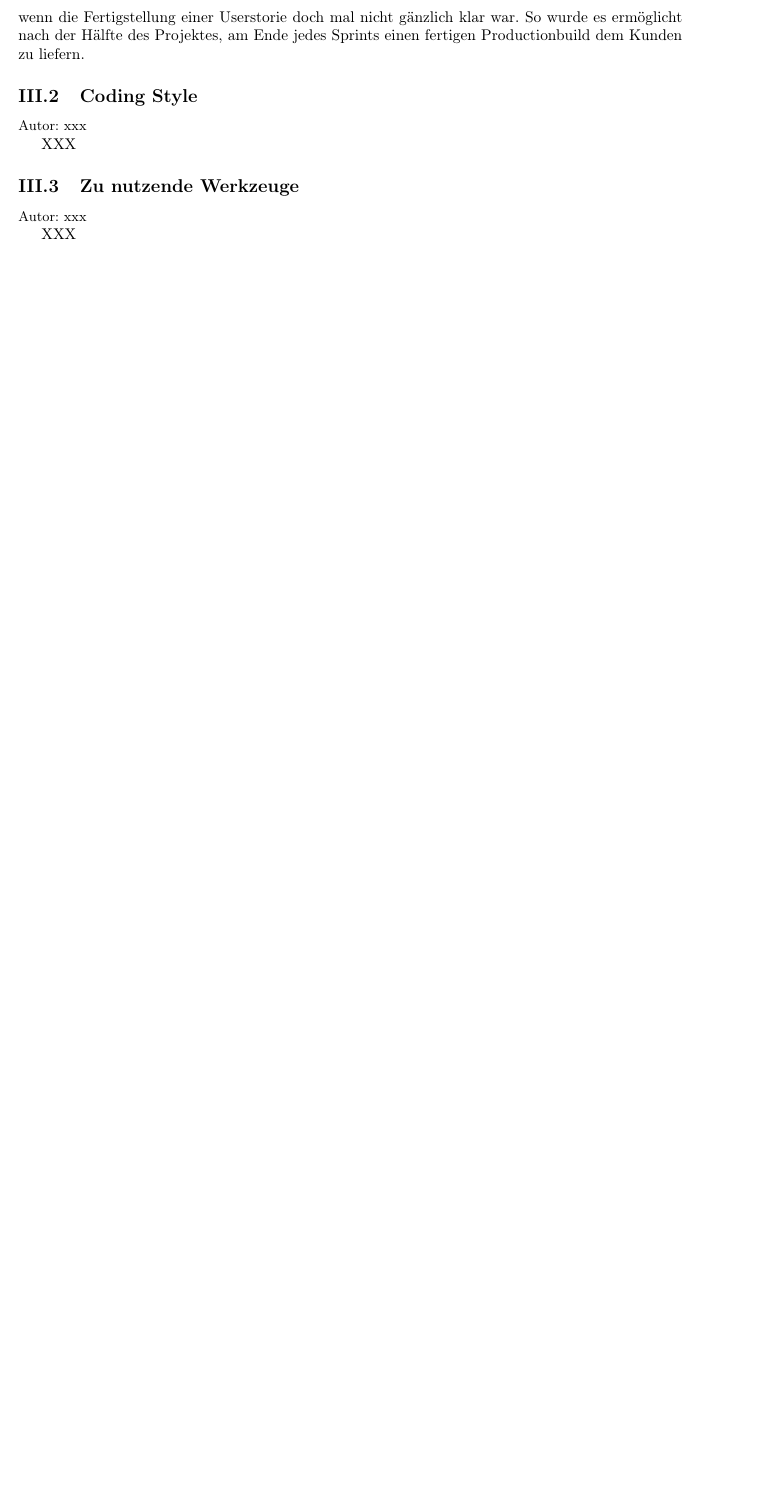
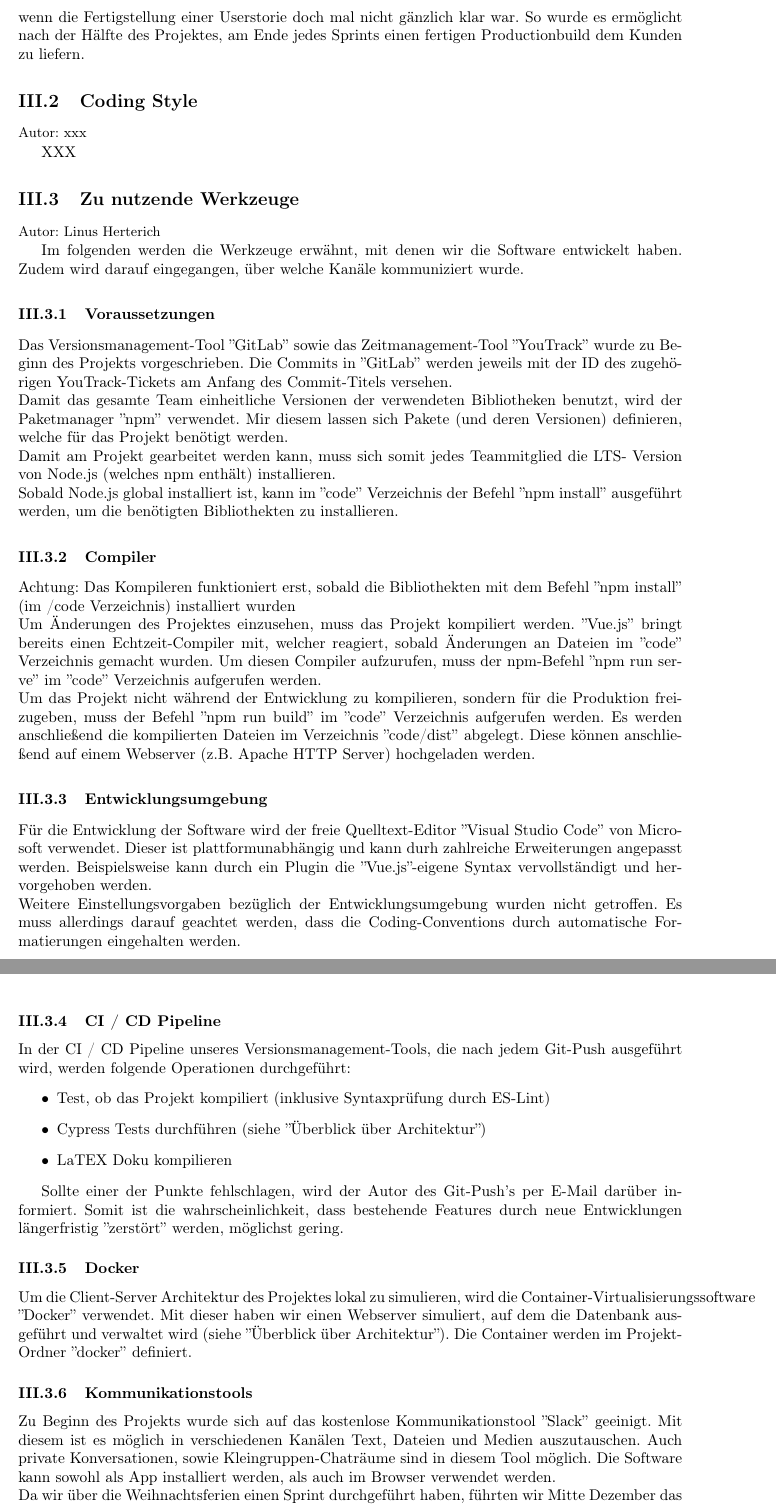
Before and after one commit to LinusHe/varg, a LaTeX document (documentation/projektdokumentation.tex): part of page 10 of 25 before the commit and two parts of pages 10 and 11 of 26 after it, the two joined at a grey line, cut so that both start at the same text, the shorter picture padded with empty space. Compiled offline with pdfLaTeX.

Commit message:
VG-251 Zu nutzende Werkzeuge

```diff
--- a/documentation/projektdokumentation.tex
+++ b/documentation/projektdokumentation.tex
@@ -398,6 +398,72 @@ So wurde es ermöglicht nach der Hälfte des Projektes, am Ende jedes Sprints ei
 XXX
 
 \subsection{Zu nutzende Werkzeuge}
-{\small Autor: xxx}
+{\small Autor: Linus Herterich}
 
-XXX
+Im folgenden werden die Werkzeuge erwähnt, mit denen wir die Software
+entwickelt haben. Zudem wird darauf eingegangen, über welche Kanäle kommuniziert
+wurde.
+
+
+\subsubsection{Voraussetzungen}
+Das Versionsmanagement-Tool ''GitLab'' sowie das Zeitmanagement-Tool ''YouTrack''
+wurde zu Beginn des Projekts vorgeschrieben. Die Commits in ''GitLab'' werden jeweils mit
+der ID des zugehörigen YouTrack-Tickets am Anfang des Commit-Titels versehen.
+\\Damit das gesamte Team einheitliche Versionen der verwendeten Bibliotheken benutzt,
+wird der Paketmanager ''npm'' verwendet. Mir diesem lassen sich Pakete (und deren Versionen) definieren,
+welche für das Projekt benötigt werden.
+\\ Damit am Projekt gearbeitet werden kann, muss sich somit jedes Teammitglied die LTS-
+Version von Node.js (welches npm enthält) installieren.
+\\ Sobald Node.js global installiert ist, kann im ''code'' Verzeichnis der Befehl
+''npm install'' ausgeführt werden, um die benötigten Bibliothekten zu installieren.
+
+\subsubsection{Compiler}
+Achtung: Das Kompileren funktioniert erst, sobald die Bibliothekten mit dem Befehl
+''npm install'' (im /code Verzeichnis) installiert wurden
+\\
+Um Änderungen des Projektes einzusehen, muss das Projekt kompiliert werden.
+''Vue.js'' bringt bereits einen Echtzeit-Compiler mit, welcher reagiert, sobald Änderungen
+an Dateien im ''code'' Verzeichnis gemacht wurden. Um diesen Compiler aufzurufen, muss der npm-Befehl ''npm run serve'' im ''code'' Verzeichnis
+aufgerufen werden.
+\\Um das Projekt nicht während der Entwicklung zu kompilieren, sondern für die Produktion freizugeben,
+muss der Befehl ''npm run build'' im ''code'' Verzeichnis aufgerufen werden. Es werden
+anschließend die kompilierten Dateien im Verzeichnis ''code/dist'' abgelegt.
+Diese können anschließend auf einem Webserver (z.B. Apache HTTP Server) hochgeladen werden.
+
+\subsubsection{Entwicklungsumgebung}
+Für die Entwicklung der Software wird der freie Quelltext-Editor ''Visual Studio Code''
+von Microsoft verwendet. Dieser ist plattformunabhängig und kann durh zahlreiche Erweiterungen
+angepasst werden. Beispielsweise kann durch ein Plugin die ''Vue.js''-eigene Syntax
+vervollständigt und hervorgehoben werden.
+\\Weitere Einstellungsvorgaben bezüglich der Entwicklungsumgebung wurden nicht getroffen.
+Es muss allerdings darauf geachtet werden, dass die Coding-Conventions durch automatische
+Formatierungen eingehalten werden.
+
+\subsubsection{CI / CD Pipeline}
+In der CI / CD Pipeline unseres Versionsmanagement-Tools, die nach jedem Git-Push
+ausgeführt wird, werden folgende Operationen durchgeführt:
+\begin{itemize}
+  \item Test, ob das Projekt kompiliert (inklusive Syntaxprüfung durch ES-Lint)
+  \item Cypress Tests durchführen (siehe ''Überblick über Architektur'')
+  \item LaTEX Doku kompilieren
+\end{itemize}
+
+Sollte einer der Punkte fehlschlagen, wird der Autor des Git-Push's per E-Mail
+darüber informiert. Somit ist die wahrscheinlichkeit, dass bestehende Features durch
+neue Entwicklungen längerfristig ''zerstört'' werden, möglichst gering.
+
+\subsubsection{Docker}
+Um die Client-Server Architektur des Projektes lokal zu simulieren, wird die
+Container-Virtualisierungssoftware ''Docker'' verwendet.
+Mit dieser haben wir einen Webserver simuliert, auf dem die Datenbank ausgeführt
+und verwaltet wird (siehe ''Überblick über Architektur''). Die Container werden
+im Projekt-Ordner ''docker'' definiert.
+
+
+\subsubsection{Kommunikationstools}
+Zu Beginn des Projekts wurde sich auf das kostenlose Kommunikationstool ''Slack'' geeinigt.
+Mit diesem ist es möglich in verschiedenen Kanälen Text, Dateien und Medien auszutauschen.
+Auch private Konversationen, sowie Kleingruppen-Chaträume sind in diesem Tool möglich.
+Die Software kann sowohl als App installiert werden, als auch im Browser verwendet werden.
+\\Da wir über die Weihnachtsferien einen Sprint durchgeführt haben, führten wir Mitte Dezember
+das Tool ''Discord'' ein, mit dem es möglich ist sich in Echtzeit-Sprachchats zusammenzufinden.
```
Also changed, not shown: documentation/projektdokumentation.pdf, documentation/projektdokumentation.tex (7 more changed lines). Lines whose indentation alone changed are shown as unchanged.
